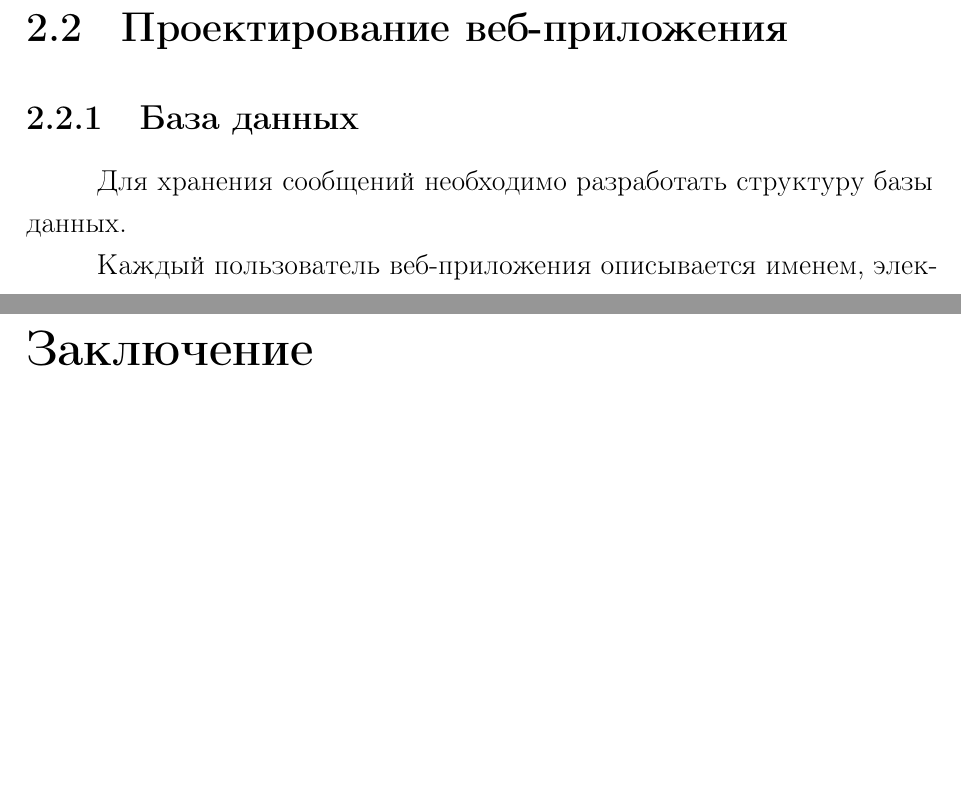
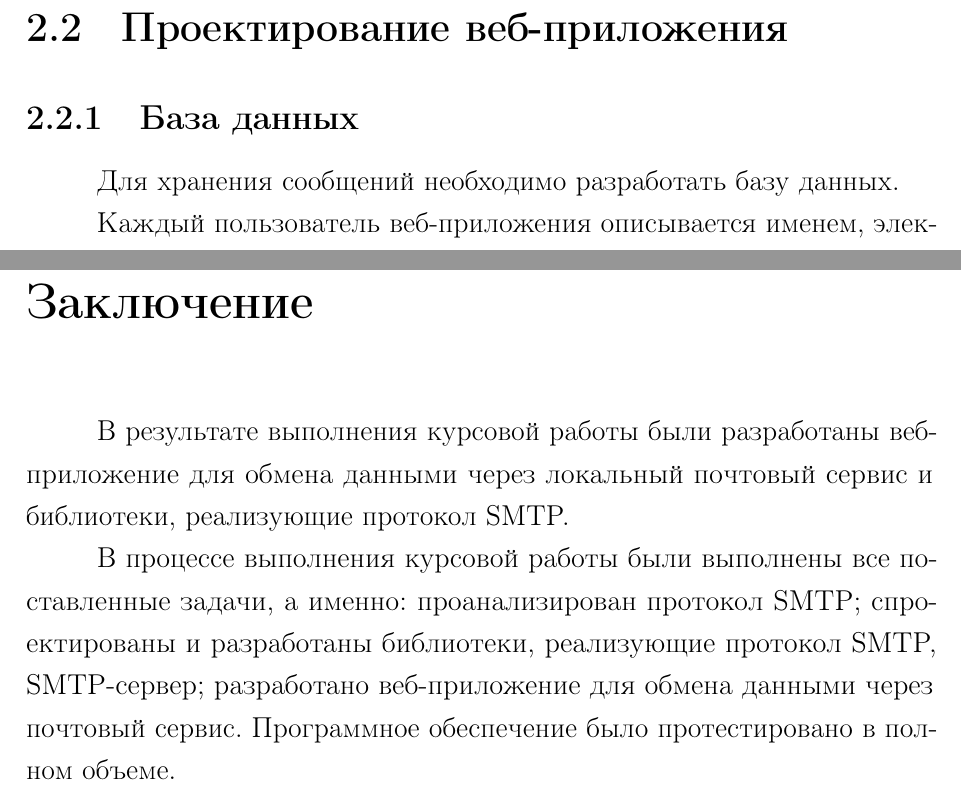
Before and after one commit to wcdbmv/CNC, a LaTeX document (docs/paper.tex, which reads docs/conclusion.tex, docs/design.tex): two parts of pages 7 and 17 of 17, joined at a grey line, cut so that both start at the same text, the shorter picture padded with empty space. Compiled offline with pdfLaTeX.

Commit message:
Add conclusion

```diff
--- a/docs/conclusion.tex
+++ b/docs/conclusion.tex
@@ -1,2 +1,6 @@
 \chapter*{Заключение}
 \addcontentsline{toc}{chapter}{Заключение}
+
+В результате выполнения курсовой работы были разработаны веб-приложение для обмена данными через локальный почтовый сервис и библиотеки, реализующие протокол SMTP.
+
+В процессе выполнения курсовой работы были выполнены все поставленные задачи, а именно: проанализирован протокол SMTP; спроектированы и разработаны библиотеки, реализующие протокол SMTP, SMTP-сервер; разработано веб-приложение для обмена данными через почтовый сервис. Программное обеспечение было протестировано в полном объеме.
--- a/docs/design.tex
+++ b/docs/design.tex
@@ -10,7 +10,7 @@
 
 \subsection{База данных}
 
-Для хранения сообщений необходимо разработать структуру базы данных.
+Для хранения сообщений необходимо разработать базу данных.
 
 Каждый пользователь веб-приложения описывается именем, электронным адресом и паролем.
 
```
Also changed, not shown: docs/introduction.tex (+1 -1 lines), 1 other file.
